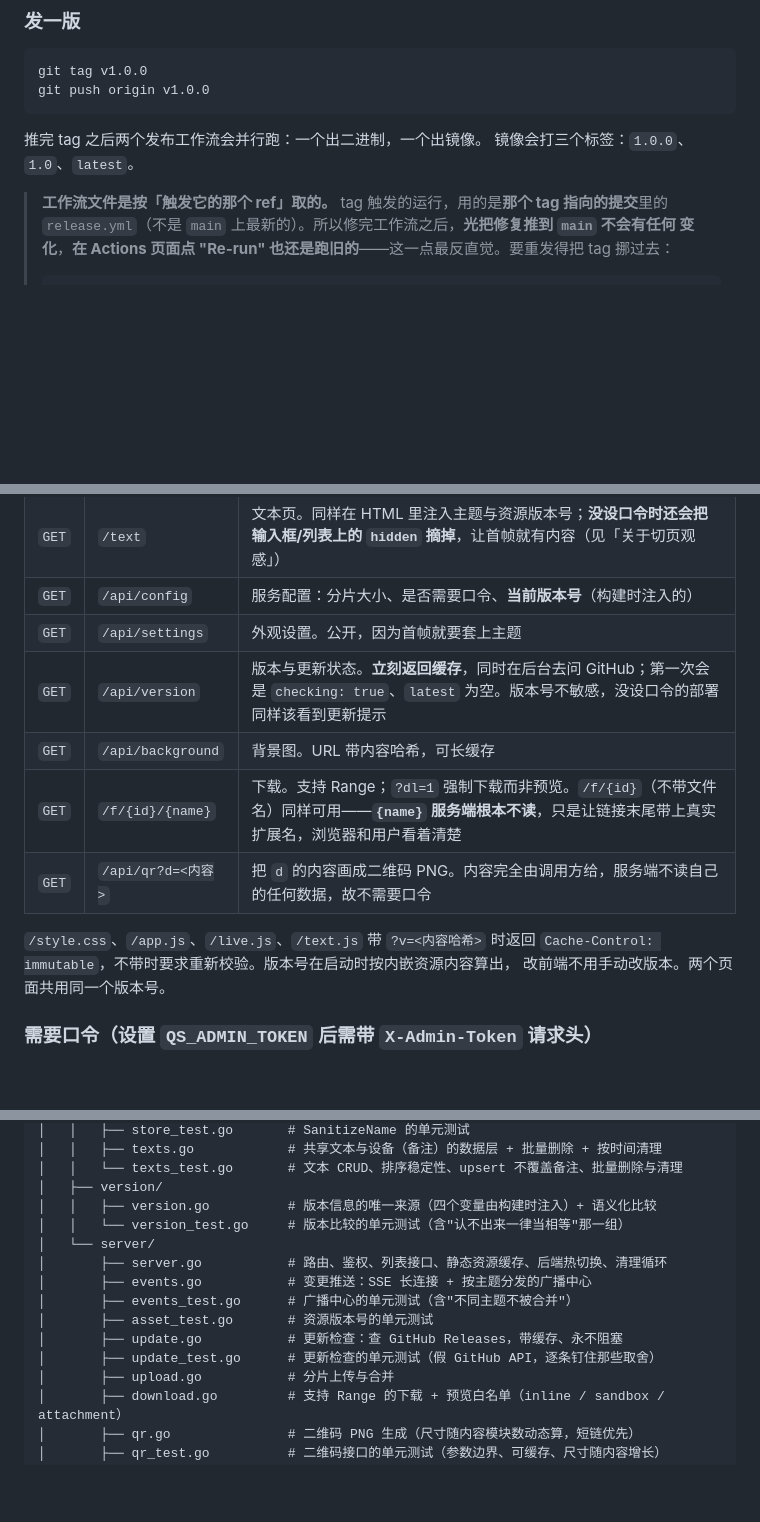
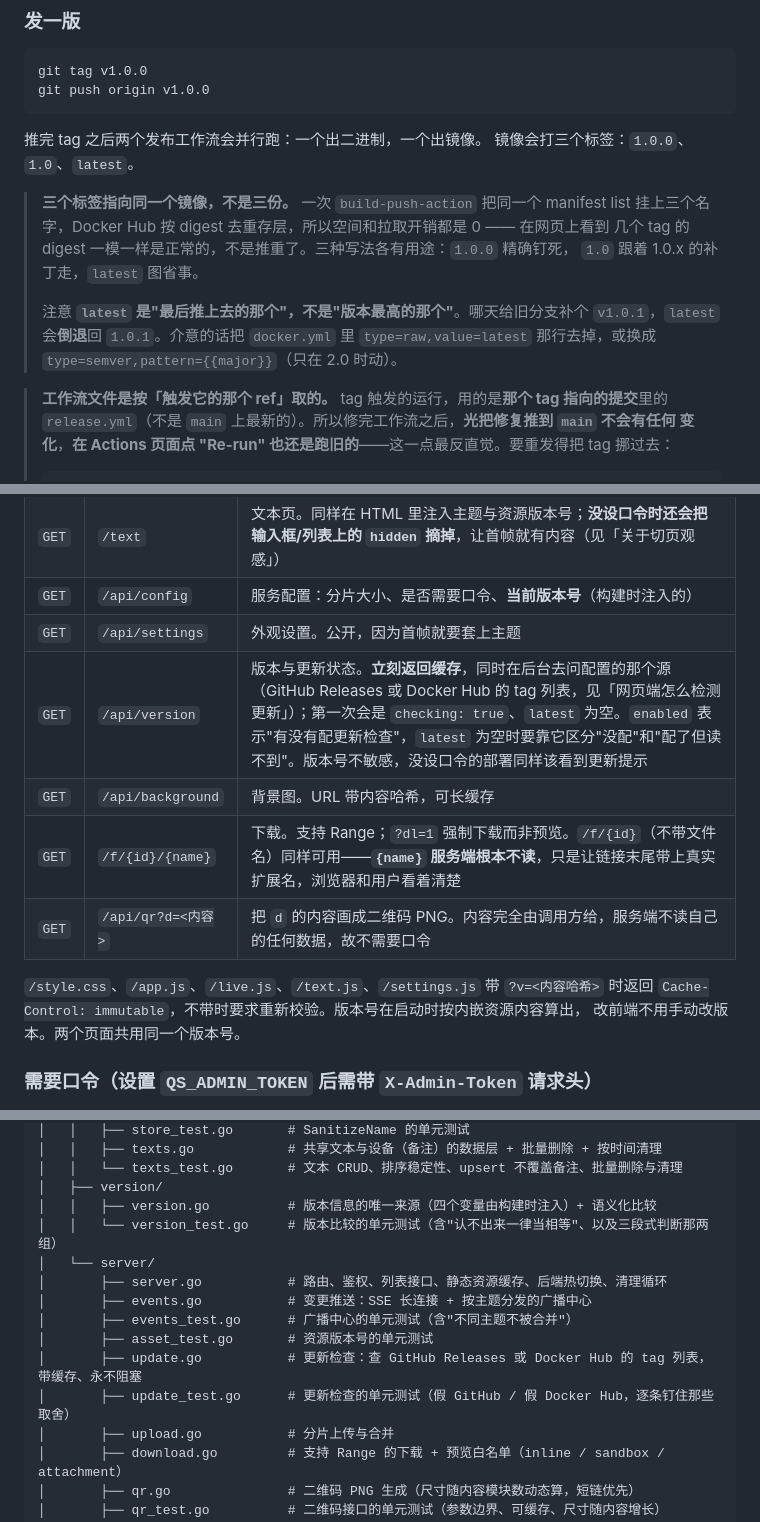
Before and after one commit to shanhai2333/quickshare, a Markdown page: README.md, 3 parts joined by grey strips. Rendered like a GitHub page; blank space fills up the shorter version.

Commit message:
README 补上 dockerhub 源之后漏改的几处，并说明镜像 tag 是别名
上一版加 `dockerhub` 更新源时只改了正文那一段，周边几处没跟上：

- `/api/version` 那条还写着"去问 GitHub"，实际问的是 `QS_UPDATE_SOURCE` 配的那个源；
  顺手补上 `enabled` 字段的作用
- 长缓存资源清单漏了 `/settings.js` —— `servePage` 一共给 5 个文件注入 `?v=`，
  而 `static()` 是按 `?v=` 通用判断的，所以它确实也走 `immutable`
- `update.go` / `update_test.go` 的说明只提 GitHub
- `version_test.go` 的说明没提 `IsFullSemver` 那组 —— 而它正是 dockerhub 源能从
  `latest` / `1.2` / `1.2.0` 里挑对版本的关键

另外把"镜像 tag 是别名"写进「发一版」：一次 `build-push-action` 把同一个 manifest list
挂上 `1.0.0` / `1.0` / `latest` 三个名字，digest 一模一样是正常的、不是推重了；并提醒
**`latest` 是"最后推上去的那个"而不是"版本最高的那个"**，给旧分支补补丁会让它倒退。

（对着已发布的 v1.2.0 跑了一遍验收：gofmt / go vet / go test 全绿，e2e 249 项全过。）

```diff
--- a/README.md
+++ b/README.md
@@ -589,6 +589,15 @@ git push origin v1.0.0
 推完 tag 之后两个发布工作流会并行跑：一个出二进制，一个出镜像。
 镜像会打三个标签：`1.0.0`、`1.0`、`latest`。
 
+> **三个标签指向同一个镜像，不是三份。** 一次 `build-push-action` 把同一个 manifest list
+> 挂上三个名字，Docker Hub 按 digest 去重存层，所以空间和拉取开销都是 0 —— 在网页上看到
+> 几个 tag 的 digest 一模一样是正常的，不是推重了。三种写法各有用途：`1.0.0` 精确钉死，
+> `1.0` 跟着 1.0.x 的补丁走，`latest` 图省事。
+>
+> 注意 **`latest` 是"最后推上去的那个"，不是"版本最高的那个"**。哪天给旧分支补个
+> `v1.0.1`，`latest` 会**倒退**回 `1.0.1`。介意的话把 `docker.yml` 里
+> `type=raw,value=latest` 那行去掉，或换成 `type=semver,pattern={{major}}`（只在 2.0 时动）。
+
 > **工作流文件是按「触发它的那个 ref」取的。** tag 触发的运行，用的是**那个 tag 指向的提交**里的
 > `release.yml`（不是 `main` 上最新的）。所以修完工作流之后，**光把修复推到 `main` 不会有任何
 > 变化**，**在 Actions 页面点 "Re-run" 也还是跑旧的**——这一点最反直觉。要重发得把 tag 挪过去：
@@ -743,12 +752,12 @@ data/
 | `GET` | `/text` | 文本页。同样在 HTML 里注入主题与资源版本号；**没设口令时还会把输入框/列表上的 `hidden` 摘掉**，让首帧就有内容（见「关于切页观感」） |
 | `GET` | `/api/config` | 服务配置：分片大小、是否需要口令、**当前版本号**（构建时注入的） |
 | `GET` | `/api/settings` | 外观设置。公开，因为首帧就要套上主题 |
-| `GET` | `/api/version` | 版本与更新状态。**立刻返回缓存**，同时在后台去问 GitHub；第一次会是 `checking: true`、`latest` 为空。版本号不敏感，没设口令的部署同样该看到更新提示 |
+| `GET` | `/api/version` | 版本与更新状态。**立刻返回缓存**，同时在后台去问配置的那个源（GitHub Releases 或 Docker Hub 的 tag 列表，见「网页端怎么检测更新」）；第一次会是 `checking: true`、`latest` 为空。`enabled` 表示"有没有配更新检查"，`latest` 为空时要靠它区分"没配"和"配了但读不到"。版本号不敏感，没设口令的部署同样该看到更新提示 |
 | `GET` | `/api/background` | 背景图。URL 带内容哈希，可长缓存 |
 | `GET` | `/f/{id}/{name}` | 下载。支持 Range；`?dl=1` 强制下载而非预览。`/f/{id}`（不带文件名）同样可用——**`{name}` 服务端根本不读**，只是让链接末尾带上真实扩展名，浏览器和用户看着清楚 |
 | `GET` | `/api/qr?d=<内容>` | 把 `d` 的内容画成二维码 PNG。内容完全由调用方给，服务端不读自己的任何数据，故不需要口令 |
 
-`/style.css`、`/app.js`、`/live.js`、`/text.js` 带 `?v=<内容哈希>` 时返回
+`/style.css`、`/app.js`、`/live.js`、`/text.js`、`/settings.js` 带 `?v=<内容哈希>` 时返回
 `Cache-Control: immutable`，不带时要求重新校验。版本号在启动时按内嵌资源内容算出，
 改前端不用手动改版本。两个页面共用同一个版本号。
 
@@ -828,14 +837,14 @@ data/
 │   │   └── texts_test.go       # 文本 CRUD、排序稳定性、upsert 不覆盖备注、批量删除与清理
 │   ├── version/
 │   │   ├── version.go          # 版本信息的唯一来源（四个变量由构建时注入）+ 语义化比较
-│   │   └── version_test.go     # 版本比较的单元测试（含"认不出来一律当相等"那一组）
+│   │   └── version_test.go     # 版本比较的单元测试（含"认不出来一律当相等"、以及三段式判断那两组）
 │   └── server/
 │       ├── server.go           # 路由、鉴权、列表接口、静态资源缓存、后端热切换、清理循环
 │       ├── events.go           # 变更推送：SSE 长连接 + 按主题分发的广播中心
 │       ├── events_test.go      # 广播中心的单元测试（含"不同主题不被合并"）
 │       ├── asset_test.go       # 资源版本号的单元测试
-│       ├── update.go           # 更新检查：查 GitHub Releases，带缓存、永不阻塞
-│       ├── update_test.go      # 更新检查的单元测试（假 GitHub API，逐条钉住那些取舍）
+│       ├── update.go           # 更新检查：查 GitHub Releases 或 Docker Hub 的 tag 列表，带缓存、永不阻塞
+│       ├── update_test.go      # 更新检查的单元测试（假 GitHub / 假 Docker Hub，逐条钉住那些取舍）
 │       ├── upload.go           # 分片上传与合并
 │       ├── download.go         # 支持 Range 的下载 + 预览白名单（inline / sandbox / attachment）
 │       ├── qr.go               # 二维码 PNG 生成（尺寸随内容模块数动态算，短链优先）
```
